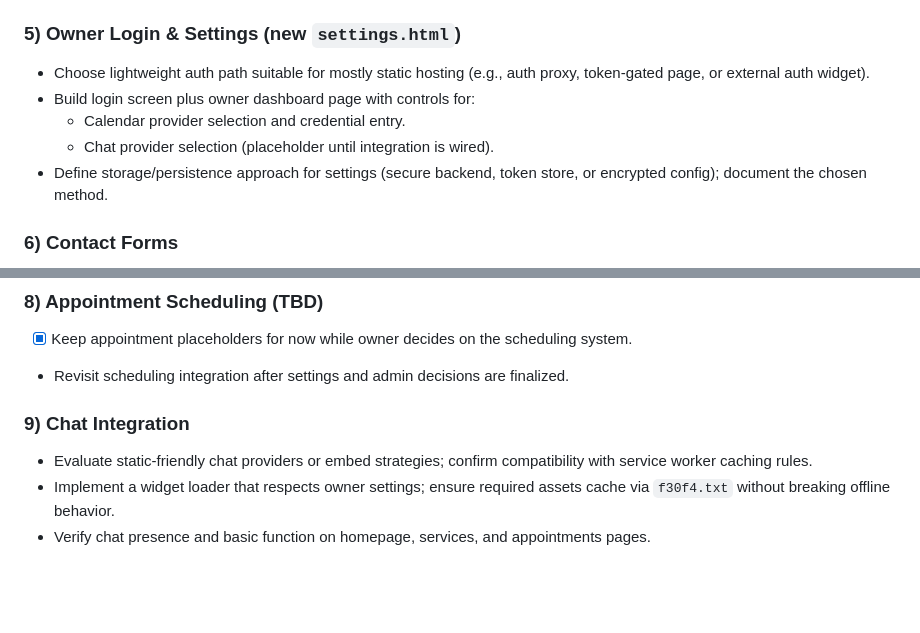
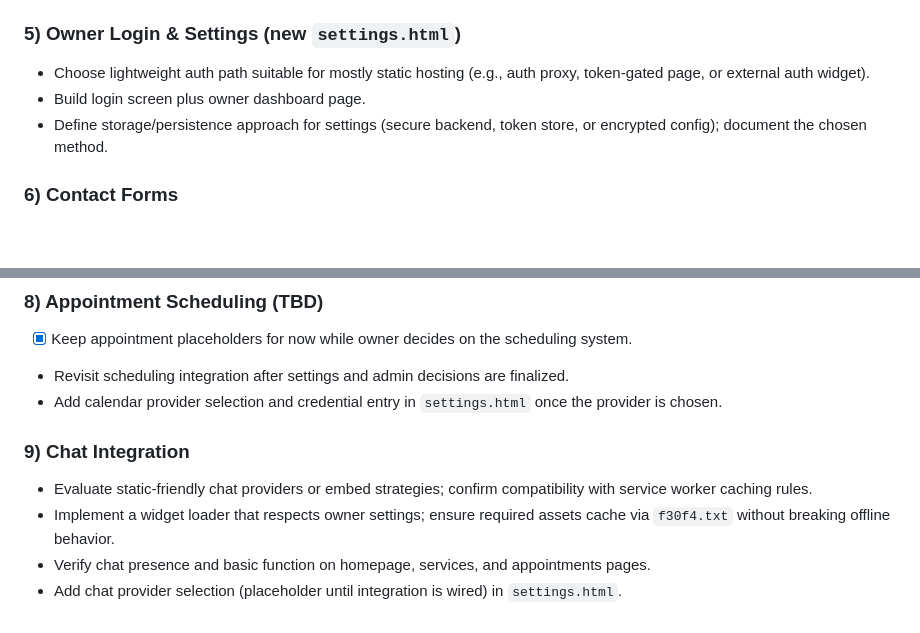
Before and after one commit to n8bar/TICKERAUTOMOTIVE, a Markdown page: docs/PLAN.md, 2 parts joined by grey strips. GitHub-like rendering; blank space fills up the shorter version.

Commit message:
commit: Relocate provider settings

```diff
--- a/docs/PLAN.md
+++ b/docs/PLAN.md
@@ -19,9 +19,7 @@
 ## TODO
 ### 5) Owner Login & Settings (new `settings.html`)
 - Choose lightweight auth path suitable for mostly static hosting (e.g., auth proxy, token-gated page, or external auth widget).
-- Build login screen plus owner dashboard page with controls for:
-    - Calendar provider selection and credential entry.
-    - Chat provider selection (placeholder until integration is wired).
+- Build login screen plus owner dashboard page.
 - Define storage/persistence approach for settings (secure backend, token store, or encrypted config); document the chosen method.
 
 ### 6) Contact Forms
@@ -37,8 +35,10 @@
 ### 8) Appointment Scheduling (TBD)
 - [x] Keep appointment placeholders for now while owner decides on the scheduling system.
 - Revisit scheduling integration after settings and admin decisions are finalized.
+- Add calendar provider selection and credential entry in `settings.html` once the provider is chosen.
 
 ### 9) Chat Integration
 - Evaluate static-friendly chat providers or embed strategies; confirm compatibility with service worker caching rules.
 - Implement a widget loader that respects owner settings; ensure required assets cache via `f30f4.txt` without breaking offline behavior.
 - Verify chat presence and basic function on homepage, services, and appointments pages.
+- Add chat provider selection (placeholder until integration is wired) in `settings.html`.
```
